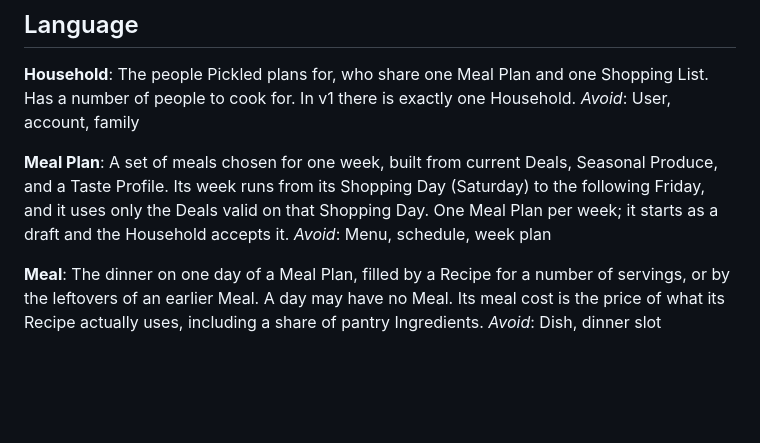
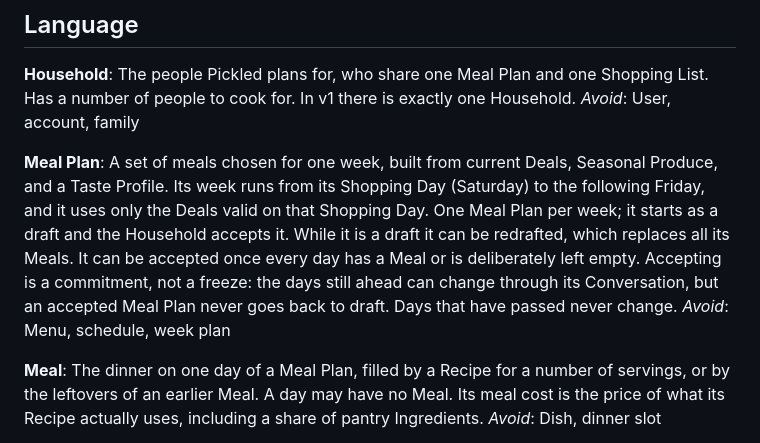
Before and after one commit to KianMeijers/Pickled, a Markdown page: CONTEXT.md, the part around the change. Rendered like a GitHub page; blank space fills up the shorter version.

Commit message:
Record drafted plan flow decision in the glossary
Co-Authored-By: Claude Opus 5.5 <noreply@anthropic.com>

```diff
--- a/CONTEXT.md
+++ b/CONTEXT.md
@@ -9,7 +9,7 @@ The people Pickled plans for, who share one Meal Plan and one Shopping List. Has
 _Avoid_: User, account, family
 
 **Meal Plan**:
-A set of meals chosen for one week, built from current Deals, Seasonal Produce, and a Taste Profile. Its week runs from its Shopping Day (Saturday) to the following Friday, and it uses only the Deals valid on that Shopping Day. One Meal Plan per week; it starts as a draft and the Household accepts it.
+A set of meals chosen for one week, built from current Deals, Seasonal Produce, and a Taste Profile. Its week runs from its Shopping Day (Saturday) to the following Friday, and it uses only the Deals valid on that Shopping Day. One Meal Plan per week; it starts as a draft and the Household accepts it. While it is a draft it can be redrafted, which replaces all its Meals. It can be accepted once every day has a Meal or is deliberately left empty. Accepting is a commitment, not a freeze: the days still ahead can change through its Conversation, but an accepted Meal Plan never goes back to draft. Days that have passed never change.
 _Avoid_: Menu, schedule, week plan
 
 **Meal**:
```
